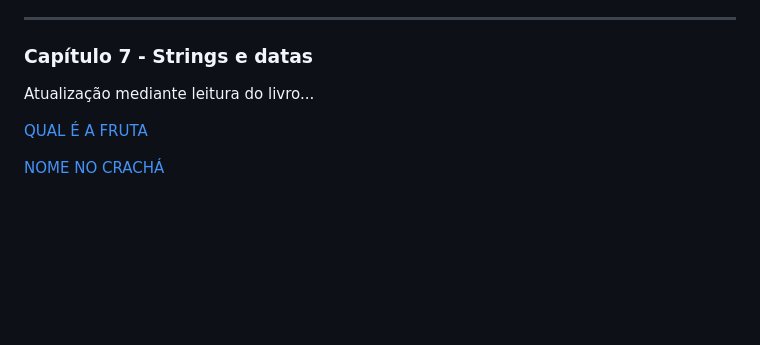
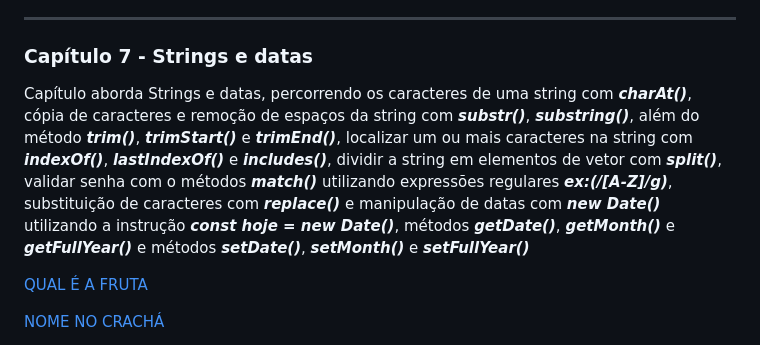
Before and after one commit to AllexWelter/Livro-LogicaDeProgramacao-e-algoritmos-com-javascript-novatec-2edicao, a Markdown page: README.md, the part around the change printed below. GitHub-like rendering; blank space fills up the shorter version.

```diff
--- a/README.md
+++ b/README.md
@@ -94,7 +94,7 @@ Capítulo aborda Vetores, com métodos de inclusão ___push()___, ___unshift()__
 ---
 ### Capítulo 7 - Strings e datas
 
-Atualização mediante leitura do livro...
+Capítulo aborda Strings e datas, percorrendo os caracteres de uma string com ___charAt()___, cópia de caracteres e remoção de espaços da string com ___substr()___, ___substring()___, além do método ___trim()___, ___trimStart()___ e ___trimEnd()___, localizar um ou mais caracteres na string com ___indexOf()___, ___lastIndexOf()___ e ___includes()___, dividir a string em elementos de vetor com ___split()___, validar senha com o métodos ___match()___ utilizando expressões regulares ___ex:(/[A-Z]/g)___, substituição de caracteres com ___replace()___ e manipulação de datas com ___new Date()___ utilizando a instrução ___const hoje = new Date()___, métodos ___getDate()___, ___getMonth()___ e ___getFullYear()___ e métodos ___setDate()___, ___setMonth()___ e ___setFullYear()___
 
 [QUAL É A FRUTA](https://github.com/AllexWelter/Livro-LogicaDeProgramacao-e-algoritmos-com-javascript-novatec-2edicao/tree/main/cap07/QUAL%20É%20A%20FRUTA)
 
```
Also changed, not shown: other parts of README.md (+1 -1 lines).
